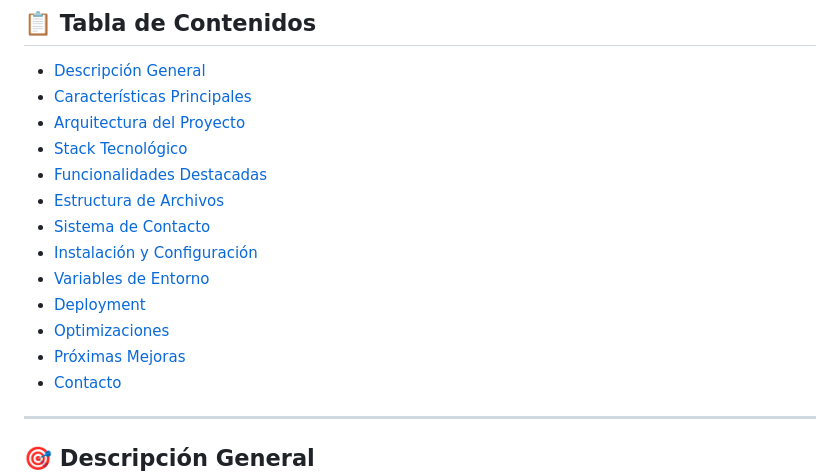
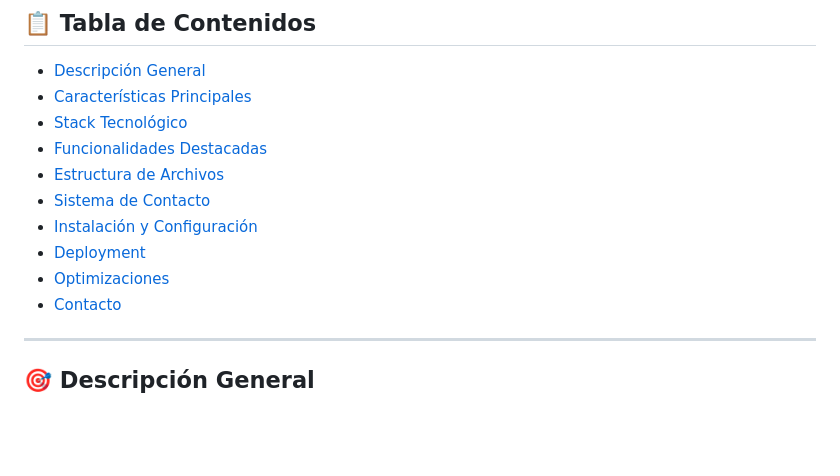
Before and after one commit to augustogalvanb/augustogalvanb.github.io, a Markdown page: README.md, the part around the change. Drawn GitHub-style; blank space fills up the shorter version.

```diff
--- a/README.md
+++ b/README.md
@@ -19,16 +19,13 @@
 
 - [Descripción General](#-descripción-general)
 - [Características Principales](#-características-principales)
-- [Arquitectura del Proyecto](#-arquitectura-del-proyecto)
 - [Stack Tecnológico](#️-stack-tecnológico)
 - [Funcionalidades Destacadas](#-funcionalidades-destacadas)
 - [Estructura de Archivos](#-estructura-de-archivos)
 - [Sistema de Contacto](#-sistema-de-contacto)
 - [Instalación y Configuración](#-instalación-y-configuración)
-- [Variables de Entorno](#-variables-de-entorno)
 - [Deployment](#-deployment)
 - [Optimizaciones](#-optimizaciones)
-- [Próximas Mejoras](#-próximas-mejoras)
 - [Contacto](#-contacto)
 
 ---
```
